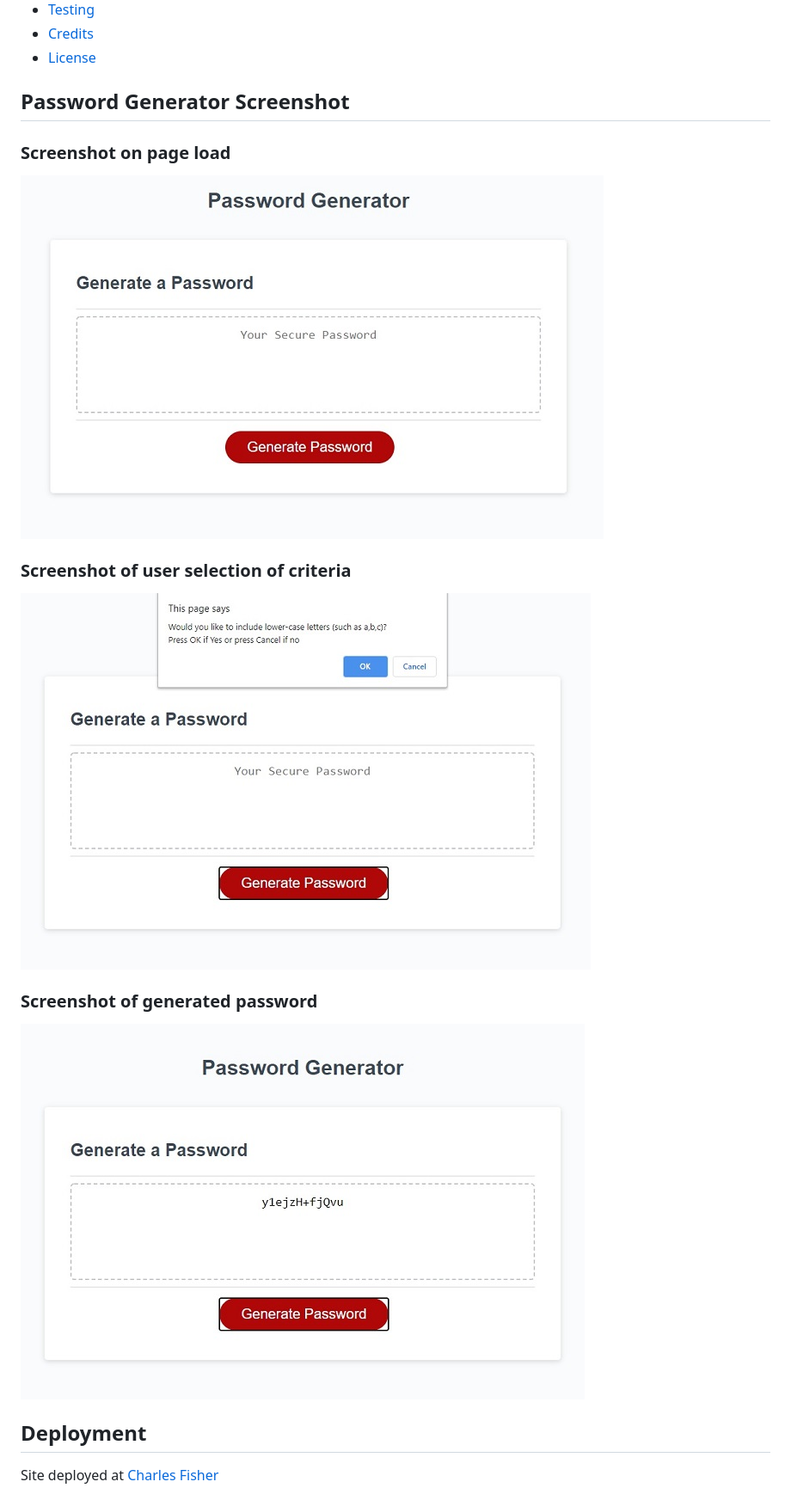
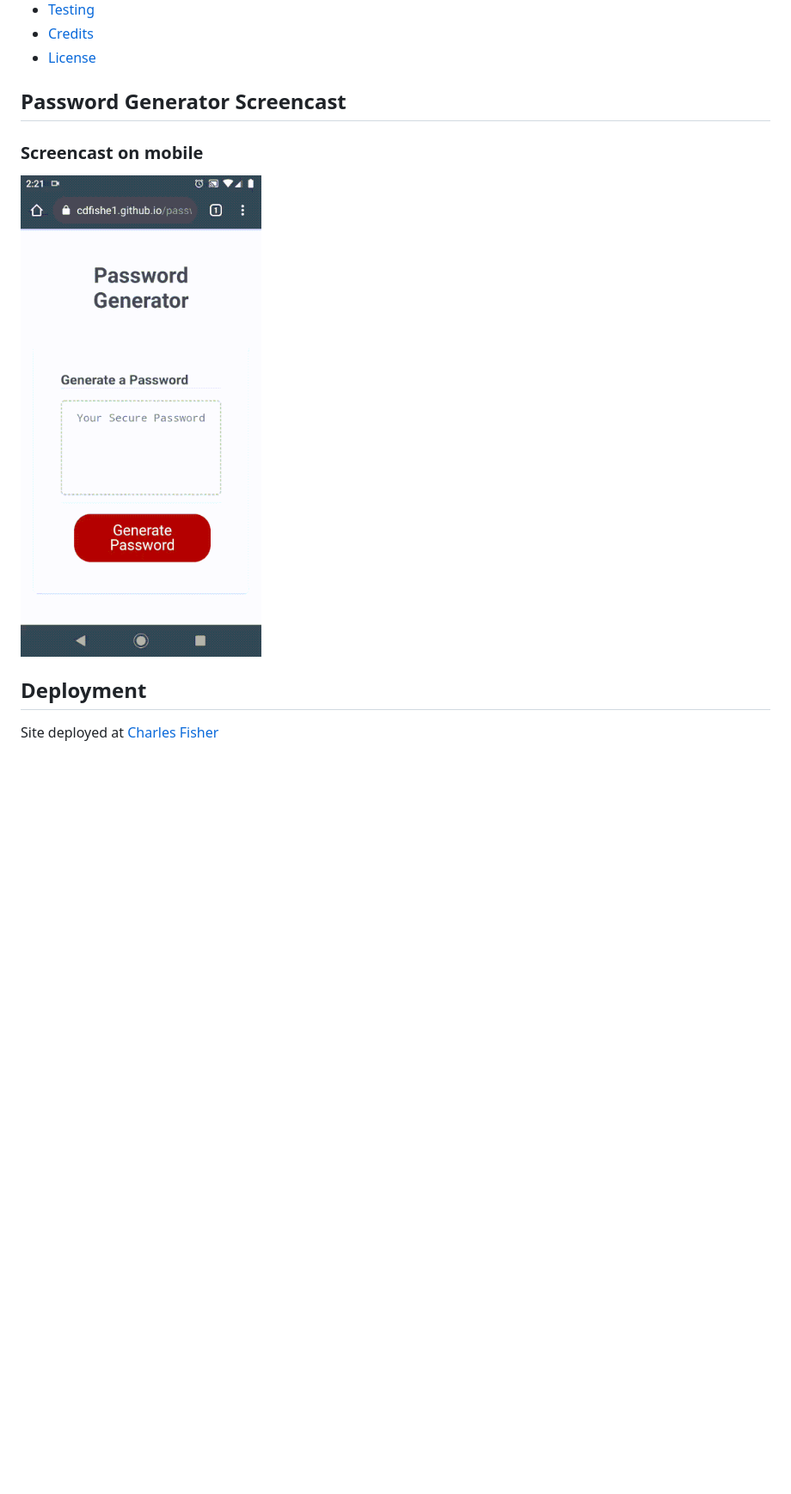
Before and after one commit to cdfishe1/password-generator, a Markdown page: README.md, the part around the change. Shown: that part at 86% size. Rendered like a GitHub page; pictures changed too: assets/images/mobile.gif (added); blank space fills up the shorter version.

```diff
--- a/README.md
+++ b/README.md
@@ -17,16 +17,11 @@ Displays a randomized password based on user inputed criteria and password lengt
 * [Credits](#credits)
 * [License](#license)
 
-## Password Generator Screenshot
+## Password Generator Screencast
 
-### Screenshot on page load
-![Screenshot of page load](assets/images/initial-screenshot.jpg)
+### Screencast on mobile
+![Screencast on mobile](assets/images/mobile.gif)
 
-### Screenshot of user selection of criteria
-![Screenshot of user selection](assets/images/selection-screenshot.jpg)
-
-### Screenshot of generated password
-![Screenshot of generated password](assets/images/generated-screenshot.jpg)
 
 ## Deployment
 
```
Also changed, not shown: assets/images/copy-icon.png (deleted), assets/images/password-icon-large.png (deleted), assets/images/password-icon.png (deleted), assets/images/refresh-icon.png (deleted), 1 other file.
